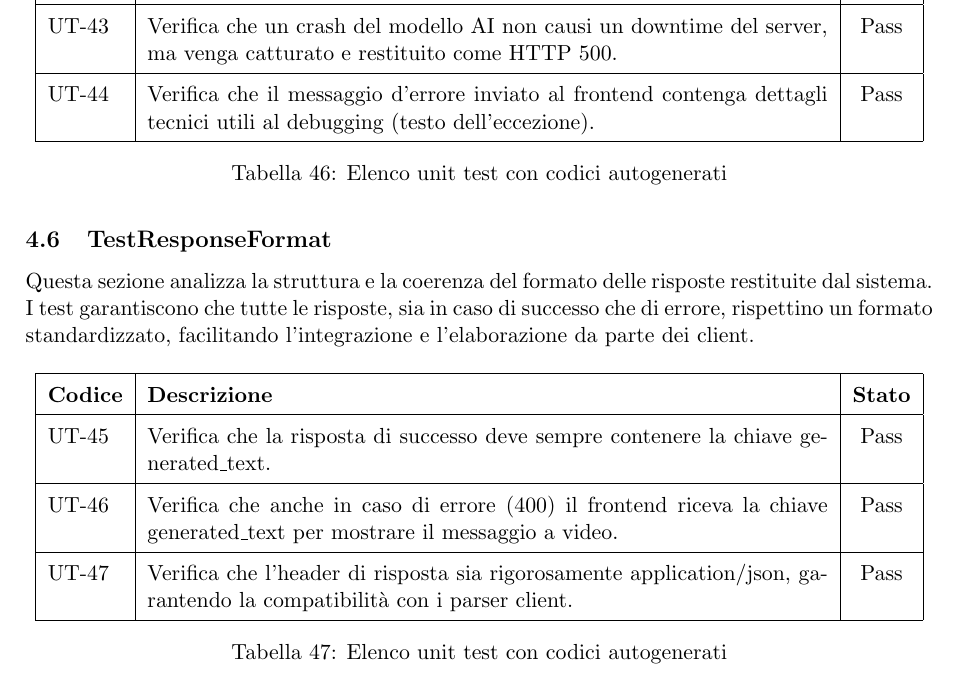
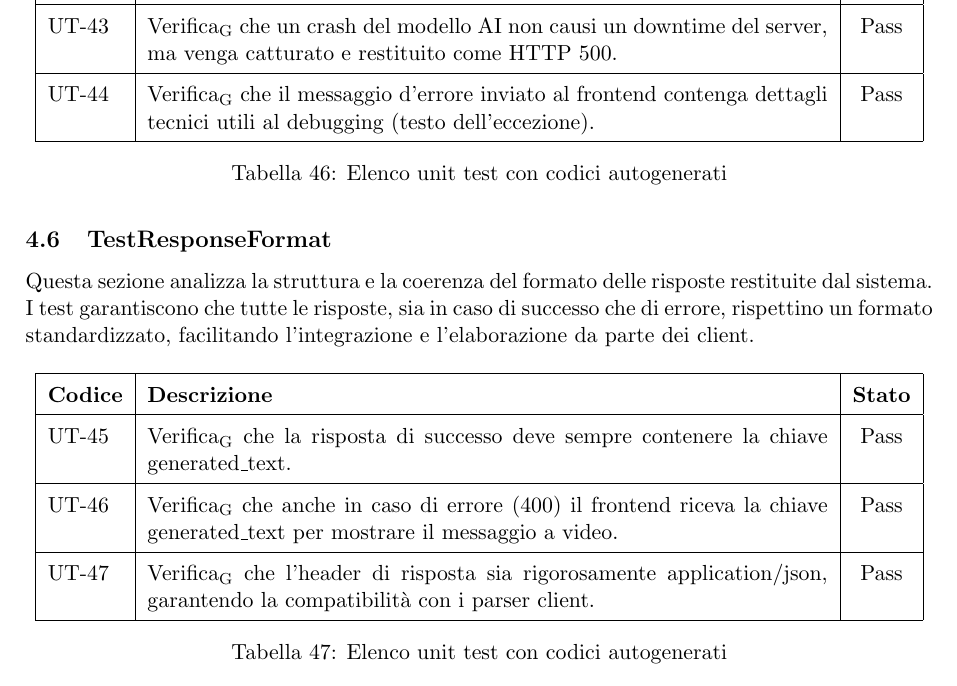
Before and after one commit to ByteMe25/ByteMe, a LaTeX document (src/3_PB/Piano_di_Qualifica_v1.0.1.tex): part of page 24 of 32, cut so that both start at the same text. Compiled offline with pdfLaTeX.

Commit message:
Auto-generate PDFs + applica glossario [skip actions]

```diff
--- a/src/3_PB/Piano_di_Qualifica_v1.0.1.tex
+++ b/src/3_PB/Piano_di_Qualifica_v1.0.1.tex
@@ -1070,8 +1070,8 @@ I test descritti in questa sezione hanno l’obiettivo di valutare la robustezza
 \begin{tabular}{|l|p{12cm}|c|}
 \hline
 \textbf{Codice} & \textbf{Descrizione} & \textbf{Stato} \\ \hline
-\prossimoUT & Verifica che un crash del modello AI non causi un downtime del server, ma venga catturato e restituito come HTTP 500. & Pass \\ \hline
-\prossimoUT & Verifica che il messaggio d'errore inviato al frontend contenga dettagli tecnici utili al debugging (testo dell'eccezione). & Pass \\ \hline
+\prossimoUT & \gls{Verifica} che un crash del modello AI non causi un downtime del server, ma venga catturato e restituito come HTTP 500. & Pass \\ \hline
+\prossimoUT & \gls{Verifica} che il messaggio d'errore inviato al frontend contenga dettagli tecnici utili al debugging (testo dell'eccezione). & Pass \\ \hline
 
 \end{tabular}
 
@@ -1087,9 +1087,9 @@ Questa sezione analizza la struttura e la coerenza del formato delle risposte re
 \begin{tabular}{|l|p{12cm}|c|}
 \hline
 \textbf{Codice} & \textbf{Descrizione} & \textbf{Stato} \\ \hline
-\prossimoUT & Verifica che la risposta di successo deve sempre contenere la chiave generated\_text. & Pass \\ \hline
-\prossimoUT & Verifica che anche in caso di errore (400) il frontend riceva la chiave generated\_text per mostrare il messaggio a video. & Pass \\ \hline
-\prossimoUT & Verifica che l'header di risposta sia rigorosamente application/json, garantendo la compatibilità con i parser client. & Pass \\ \hline
+\prossimoUT & \gls{Verifica} che la risposta di successo deve sempre contenere la chiave generated\_text. & Pass \\ \hline
+\prossimoUT & \gls{Verifica} che anche in caso di errore (400) il frontend riceva la chiave generated\_text per mostrare il messaggio a video. & Pass \\ \hline
+\prossimoUT & \gls{Verifica} che l'header di risposta sia rigorosamente application/json, garantendo la compatibilità con i parser client. & Pass \\ \hline
 
 \end{tabular}
 
```
Also changed, not shown: 1_Candidatura/Lettera_di_Presentazione.pdf, 1_Candidatura/PreventivoCosti_ImpegniOrari.pdf, 1_Candidatura/Valutazione_Capitolati.pdf, Verbali_esterni/Verbale_2025_10_21.pdf, Verbali_esterni/Verbale_2025_10_22.pdf, Verbali_interni/Verbale_2025_10_19.pdf, Verbali_interni/Verbale_2025_10_24.pdf, Verbali_interni/Verbale_2025_10_29.pdf, Verbali_interni/Verbale_2025_11_04.pdf, Verbali_interni/Verbale_2025_11_18.pdf, src/3_PB/Piano_di_Qualifica_v1.0.1.tex (10 more changed lines), 32 other files.
